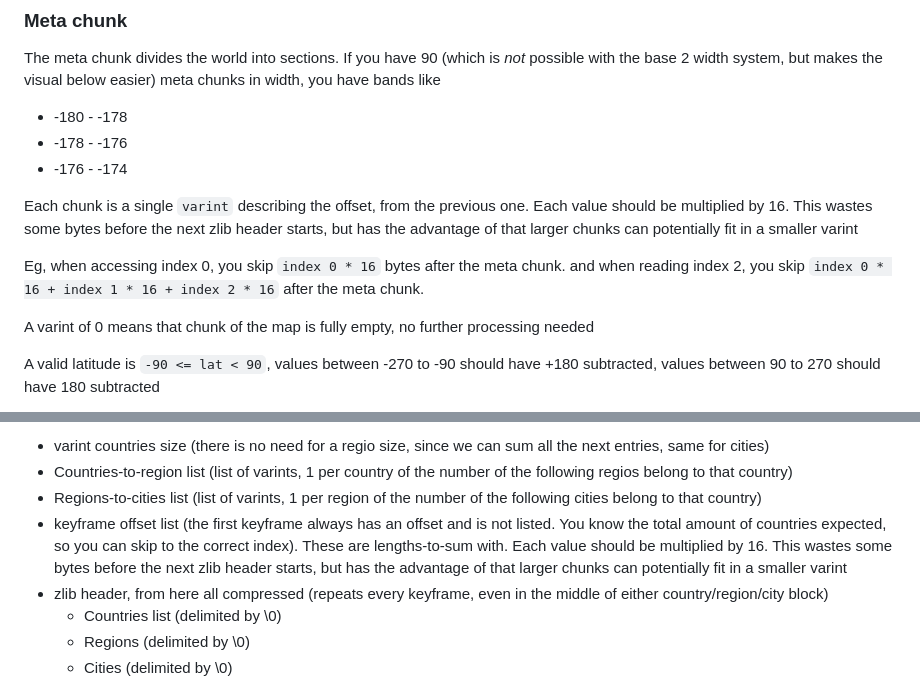
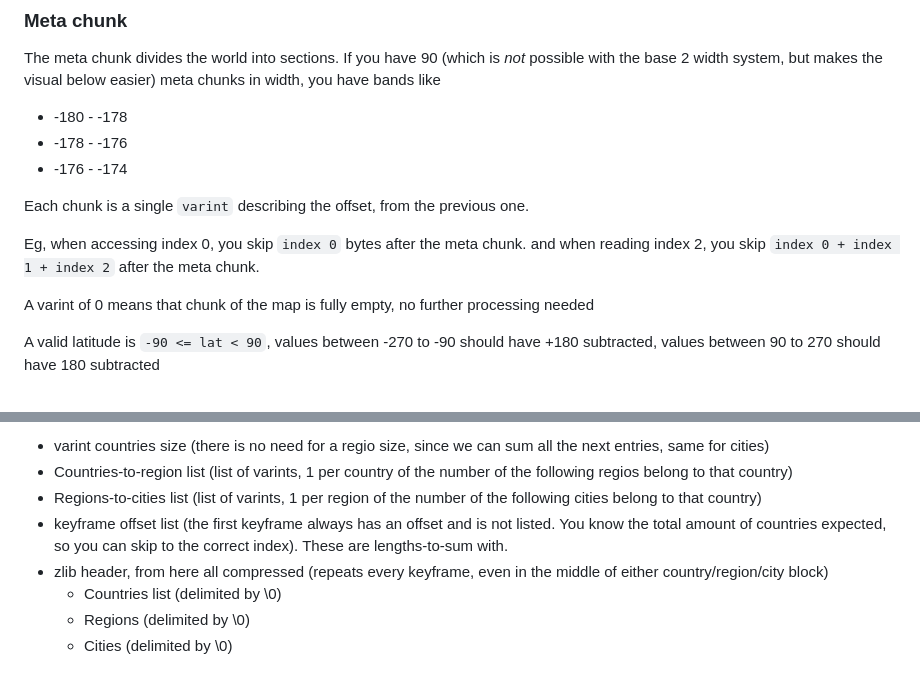
Before and after one commit to ferrybig/loc-to-city, a Markdown page: binary-format.md, 2 parts joined by grey strips. Drawn GitHub-style.

Commit message:
Remove the multiply by 16 rule. This rule saves 0 to 1 bytes (average 0.8) per entry, while costing 0 to 15 bytes. (average 7) Not worth it

```diff
--- a/binary-format.md
+++ b/binary-format.md
@@ -51,9 +51,9 @@ The meta chunk divides the world into sections. If you have 90 (which is *not* p
 * -178 - -176
 * -176 - -174
 
-Each chunk is a single `varint` describing the offset, from the previous one. Each value should be multiplied by 16. This wastes some bytes before the next zlib header starts, but has the advantage of that larger chunks can potentially fit in a smaller varint
+Each chunk is a single `varint` describing the offset, from the previous one.
 
-Eg, when accessing index 0, you skip `index 0 * 16` bytes after the meta chunk. and when reading index 2, you skip `index 0 * 16 + index 1 * 16 + index 2 * 16` after the meta chunk.
+Eg, when accessing index 0, you skip `index 0` bytes after the meta chunk. and when reading index 2, you skip `index 0 + index 1 + index 2` after the meta chunk.
 
 A varint of 0 means that chunk of the map is fully empty, no further processing needed
 
@@ -80,7 +80,7 @@ We have the following data:
 * varint countries size (there is no need for a regio size, since we can sum all the next entries, same for cities)
 * Countries-to-region list (list of varints, 1 per country of the number of the following regios belong to that country)
 * Regions-to-cities list (list of varints, 1 per region of the number of the following cities belong to that country)
-* keyframe offset list (the first keyframe always has an offset and is not listed. You know the total amount of countries expected, so you can skip to the correct index). These are lengths-to-sum with. Each value should be multiplied by 16. This wastes some bytes before the next zlib header starts, but has the advantage of that larger chunks can potentially fit in a smaller varint
+* keyframe offset list (the first keyframe always has an offset and is not listed. You know the total amount of countries expected, so you can skip to the correct index). These are lengths-to-sum with.
 * zlib header, from here all compressed (repeats every keyframe, even in the middle of either country/region/city block)
   * Countries list (delimited by \0)
   * Regions (delimited by \0)
```
